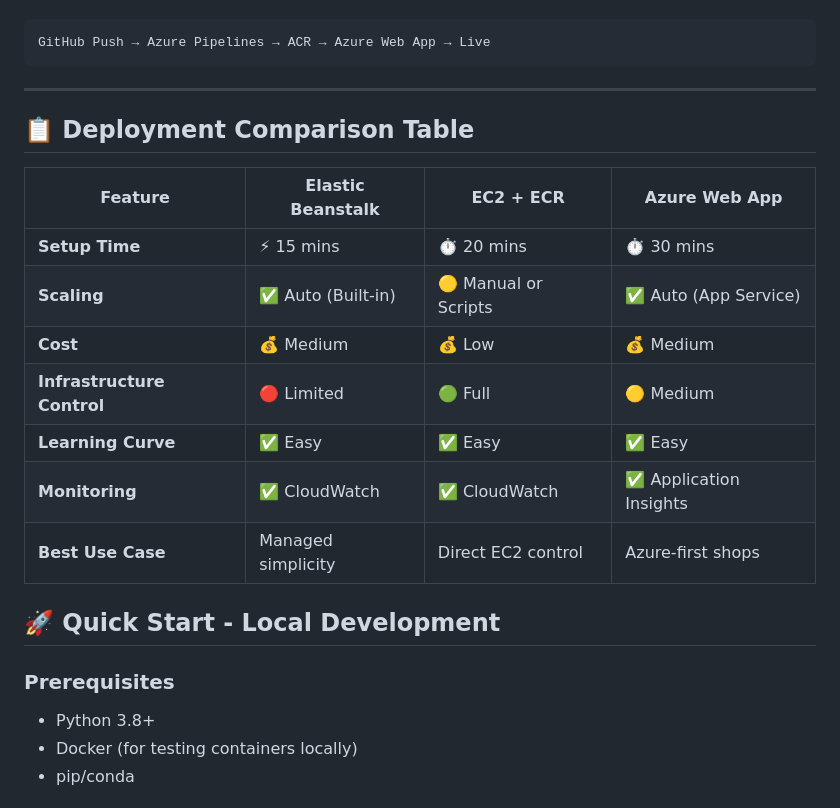
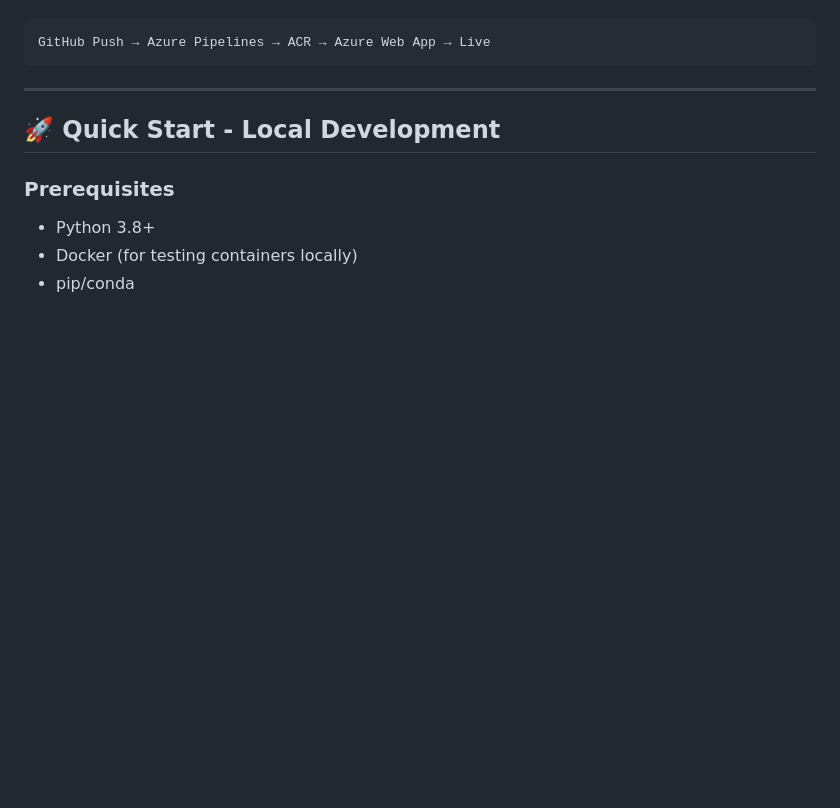
Before and after one commit to ridhwanrazaliwork/AWS_Azure_Webapp_ML, a Markdown page: README.md, the part around the change. Rendered like a GitHub page; blank space fills up the shorter version.

```diff
--- a/README.md
+++ b/README.md
@@ -134,17 +134,6 @@ GitHub Push → Azure Pipelines → ACR → Azure Web App → Live
 
 ---
 
-## 📋 Deployment Comparison Table
-
-| Feature | Elastic Beanstalk | EC2 + ECR | Azure Web App |
-|---------|-------------------|-----------|---------------|
-| **Setup Time** | ⚡ 15 mins | ⏱️ 20 mins | ⏱️ 30 mins |
-| **Scaling** | ✅ Auto (Built-in) | 🟡 Manual or Scripts | ✅ Auto (App Service) |
-| **Cost** | 💰 Medium | 💰 Low | 💰 Medium |
-| **Infrastructure Control** | 🔴 Limited | 🟢 Full | 🟡 Medium |
-| **Learning Curve** | ✅ Easy | ✅ Easy | ✅ Easy |
-| **Monitoring** | ✅ CloudWatch | ✅ CloudWatch | ✅ Application Insights |
-| **Best Use Case** | Managed simplicity | Direct EC2 control | Azure-first shops |
 
 ## 🚀 Quick Start - Local Development
 
```
